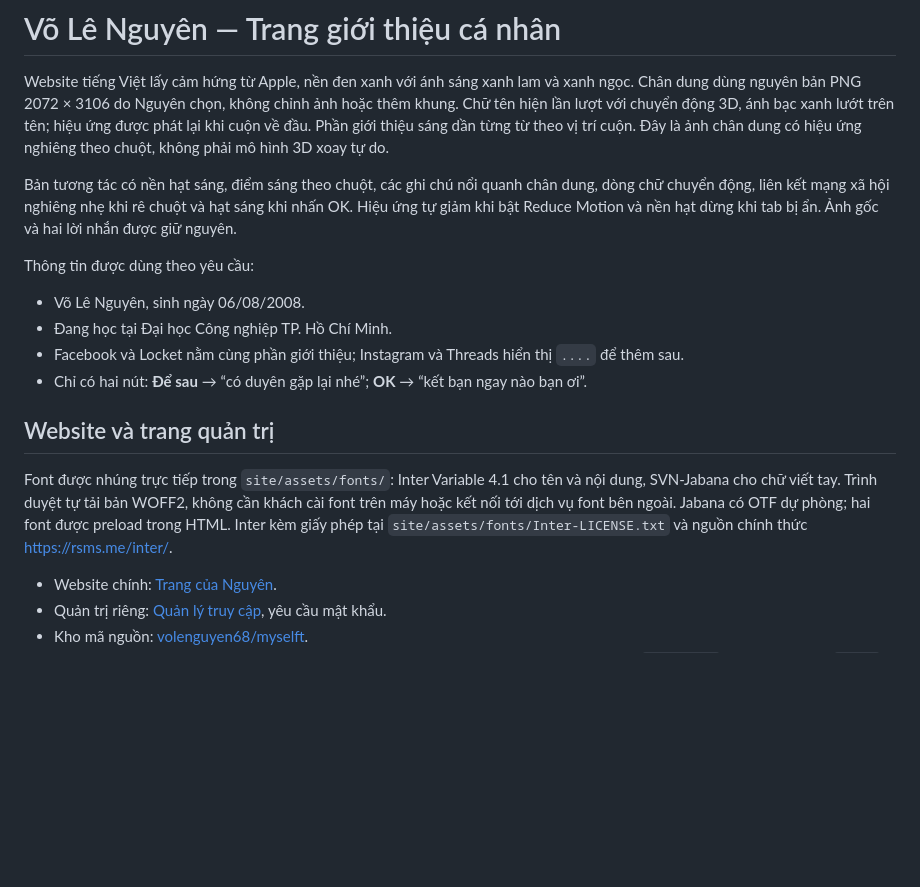
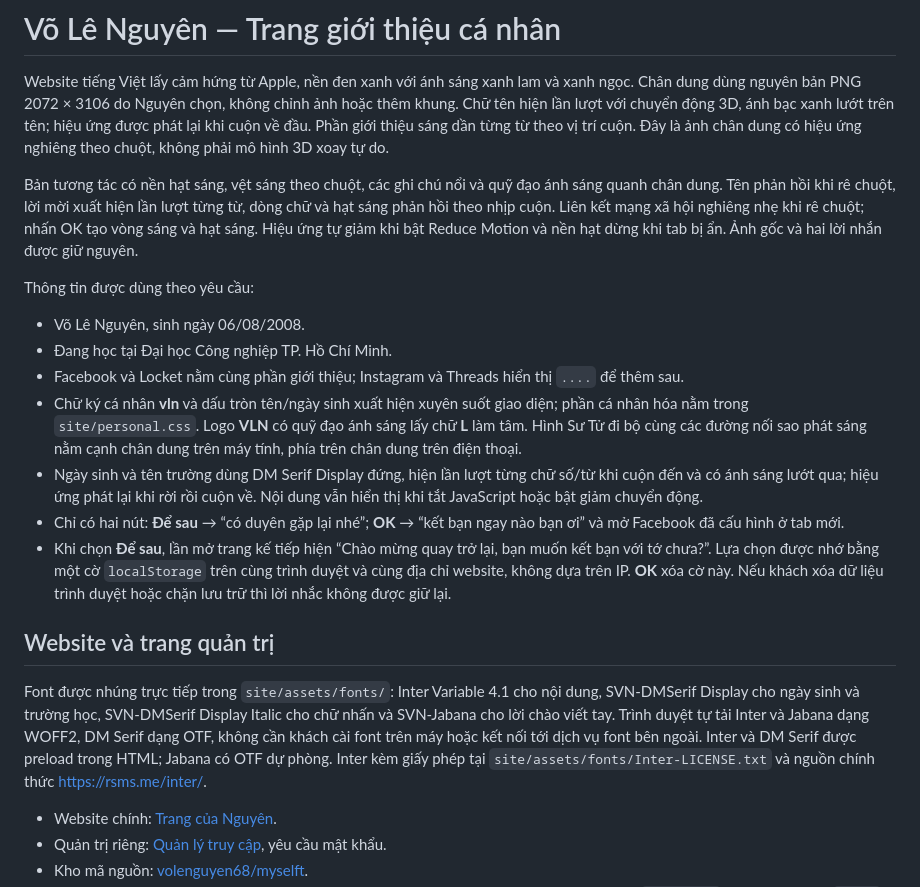
Before and after one commit to volenguyen68/myselft, a Markdown page: README.md, the part around the change. Rendered like a GitHub page; blank space fills up the shorter version.

Commit message:
Document approved VLN design and interactions

```diff
--- a/README.md
+++ b/README.md
@@ -2,18 +2,21 @@
 
 Website tiếng Việt lấy cảm hứng từ Apple, nền đen xanh với ánh sáng xanh lam và xanh ngọc. Chân dung dùng nguyên bản PNG 2072 × 3106 do Nguyên chọn, không chỉnh ảnh hoặc thêm khung. Chữ tên hiện lần lượt với chuyển động 3D, ánh bạc xanh lướt trên tên; hiệu ứng được phát lại khi cuộn về đầu. Phần giới thiệu sáng dần từng từ theo vị trí cuộn. Đây là ảnh chân dung có hiệu ứng nghiêng theo chuột, không phải mô hình 3D xoay tự do.
 
-Bản tương tác có nền hạt sáng, điểm sáng theo chuột, các ghi chú nổi quanh chân dung, dòng chữ chuyển động, liên kết mạng xã hội nghiêng nhẹ khi rê chuột và hạt sáng khi nhấn OK. Hiệu ứng tự giảm khi bật Reduce Motion và nền hạt dừng khi tab bị ẩn. Ảnh gốc và hai lời nhắn được giữ nguyên.
+Bản tương tác có nền hạt sáng, vệt sáng theo chuột, các ghi chú nổi và quỹ đạo ánh sáng quanh chân dung. Tên phản hồi khi rê chuột, lời mời xuất hiện lần lượt từng từ, dòng chữ và hạt sáng phản hồi theo nhịp cuộn. Liên kết mạng xã hội nghiêng nhẹ khi rê chuột; nhấn OK tạo vòng sáng và hạt sáng. Hiệu ứng tự giảm khi bật Reduce Motion và nền hạt dừng khi tab bị ẩn. Ảnh gốc và hai lời nhắn được giữ nguyên.
 
 Thông tin được dùng theo yêu cầu:
 
 - Võ Lê Nguyên, sinh ngày 06/08/2008.
 - Đang học tại Đại học Công nghiệp TP. Hồ Chí Minh.
 - Facebook và Locket nằm cùng phần giới thiệu; Instagram và Threads hiển thị `....` để thêm sau.
-- Chỉ có hai nút: **Để sau** → “có duyên gặp lại nhé”; **OK** → “kết bạn ngay nào bạn ơi”.
+- Chữ ký cá nhân **vln** và dấu tròn tên/ngày sinh xuất hiện xuyên suốt giao diện; phần cá nhân hóa nằm trong `site/personal.css`. Logo **VLN** có quỹ đạo ánh sáng lấy chữ **L** làm tâm. Hình Sư Tử đi bộ cùng các đường nối sao phát sáng nằm cạnh chân dung trên máy tính, phía trên chân dung trên điện thoại.
+- Ngày sinh và tên trường dùng DM Serif Display đứng, hiện lần lượt từng chữ số/từ khi cuộn đến và có ánh sáng lướt qua; hiệu ứng phát lại khi rời rồi cuộn về. Nội dung vẫn hiển thị khi tắt JavaScript hoặc bật giảm chuyển động.
+- Chỉ có hai nút: **Để sau** → “có duyên gặp lại nhé”; **OK** → “kết bạn ngay nào bạn ơi” và mở Facebook đã cấu hình ở tab mới.
+- Khi chọn **Để sau**, lần mở trang kế tiếp hiện “Chào mừng quay trở lại, bạn muốn kết bạn với tớ chưa?”. Lựa chọn được nhớ bằng một cờ `localStorage` trên cùng trình duyệt và cùng địa chỉ website, không dựa trên IP. **OK** xóa cờ này. Nếu khách xóa dữ liệu trình duyệt hoặc chặn lưu trữ thì lời nhắc không được giữ lại.
 
 ## Website và trang quản trị
 
-Font được nhúng trực tiếp trong `site/assets/fonts/`: Inter Variable 4.1 cho tên và nội dung, SVN-Jabana cho chữ viết tay. Trình duyệt tự tải bản WOFF2, không cần khách cài font trên máy hoặc kết nối tới dịch vụ font bên ngoài. Jabana có OTF dự phòng; hai font được preload trong HTML. Inter kèm giấy phép tại `site/assets/fonts/Inter-LICENSE.txt` và nguồn chính thức https://rsms.me/inter/.
+Font được nhúng trực tiếp trong `site/assets/fonts/`: Inter Variable 4.1 cho nội dung, SVN-DMSerif Display cho ngày sinh và trường học, SVN-DMSerif Display Italic cho chữ nhấn và SVN-Jabana cho lời chào viết tay. Trình duyệt tự tải Inter và Jabana dạng WOFF2, DM Serif dạng OTF, không cần khách cài font trên máy hoặc kết nối tới dịch vụ font bên ngoài. Inter và DM Serif được preload trong HTML; Jabana có OTF dự phòng. Inter kèm giấy phép tại `site/assets/fonts/Inter-LICENSE.txt` và nguồn chính thức https://rsms.me/inter/.
 
 - Website chính: [Trang của Nguyên](https://personal-intro-notifications.volenguyen68.workers.dev/).
 - Quản trị riêng: [Quản lý truy cập](https://personal-intro-notifications.volenguyen68.workers.dev/admin), yêu cầu mật khẩu.
```
